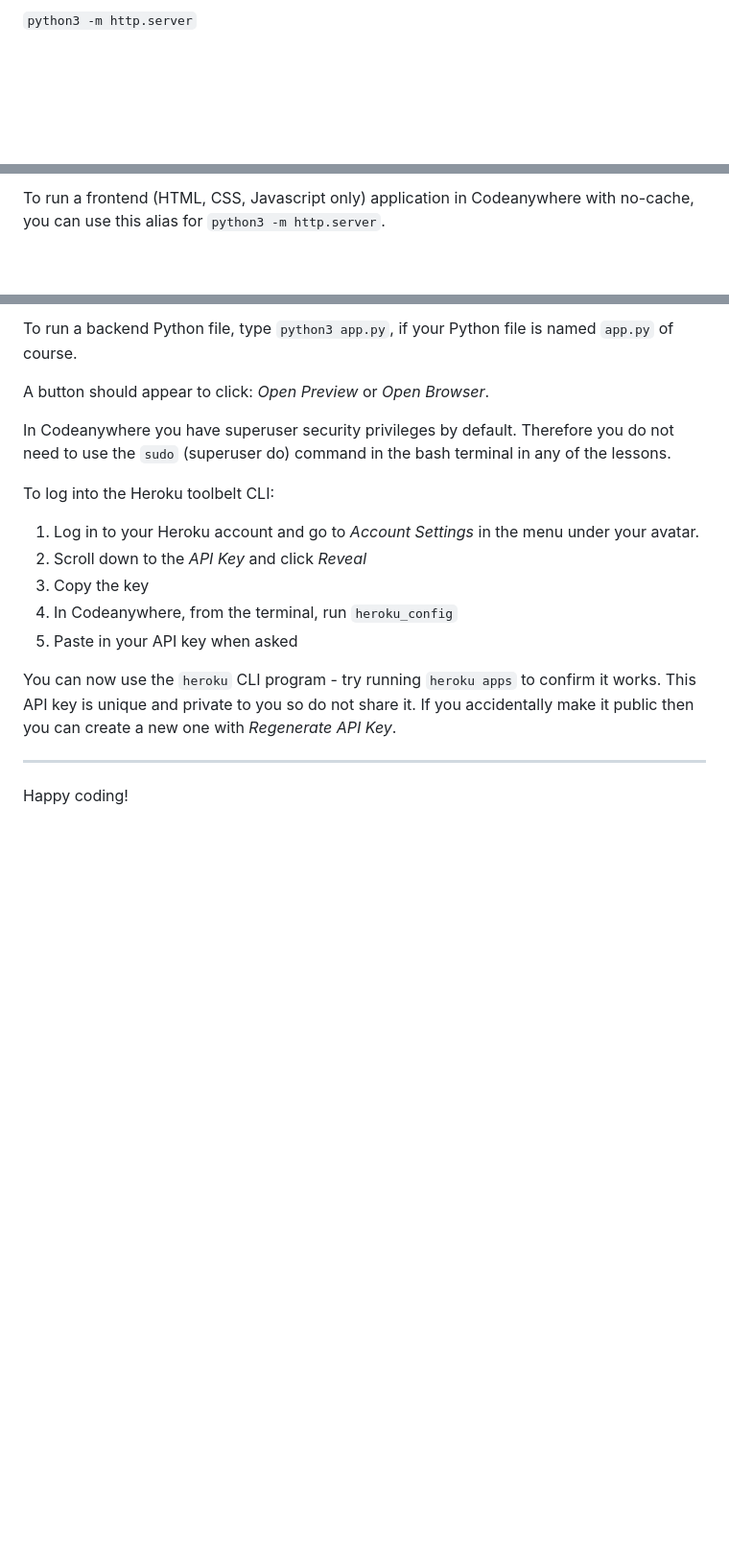
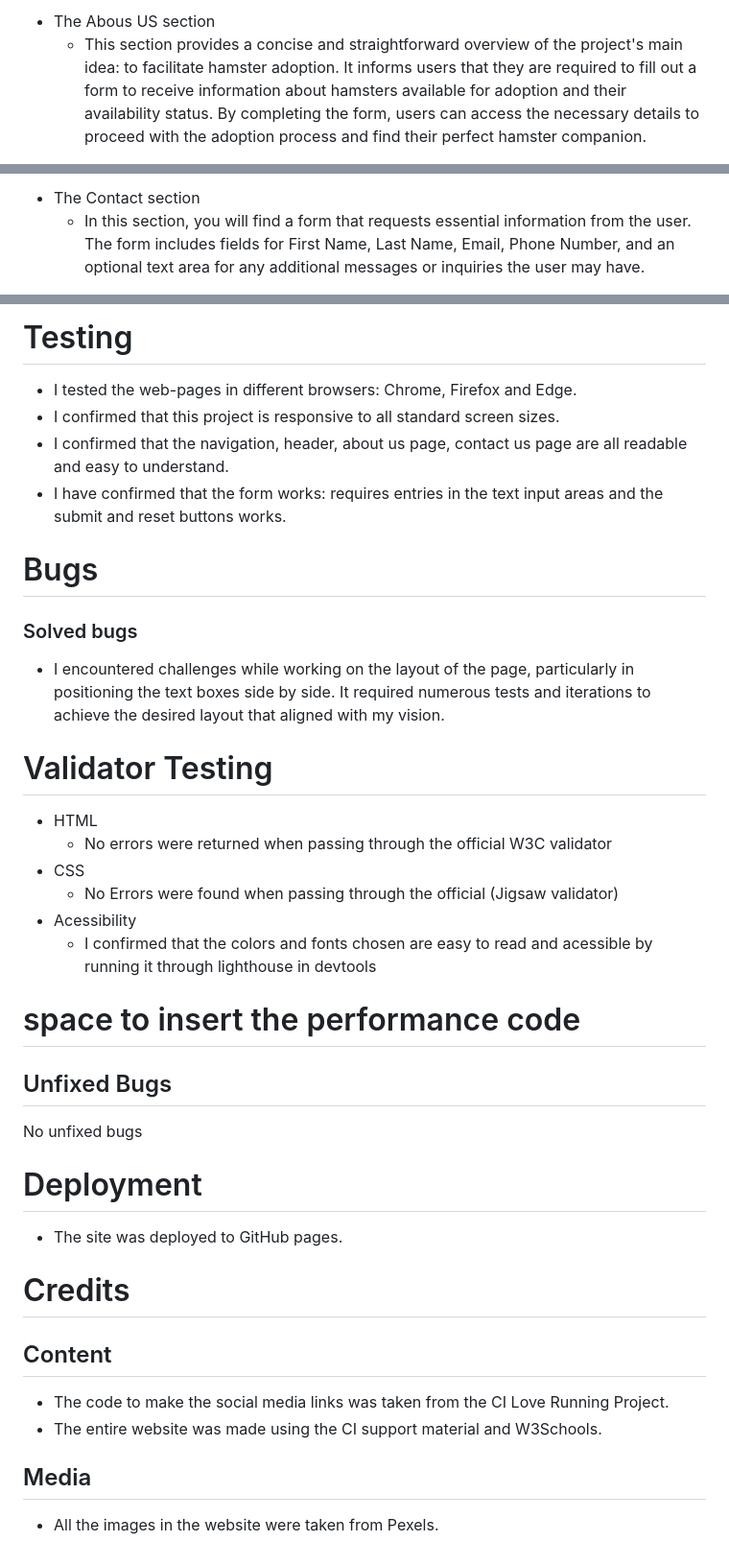
Before and after one commit to ketheleenbazan/sweet-hamsters, a Markdown page: README.md, 3 parts joined by grey strips. Shown: that part at 96% size. GitHub-like rendering; blank space fills up the shorter version.

```diff
--- a/README.md
+++ b/README.md
@@ -30,3 +35,4 @@ To run a frontend (HTML, CSS, Javascript only) application in Codeanywhere, in t
 
-`python3 -m http.server`
+- The Abous US section
+  - This section provides a concise and straightforward overview of the project's main idea: to facilitate hamster adoption. It informs users that they are required to fill out a form to receive information about hamsters available for adoption and their availability status. By completing the form, users can access the necessary details to proceed with the adoption process and find their perfect hamster companion.
 
@@ -34,3 +40,4 @@ A button should appear to click: _Open Preview_ or _Open Browser_.
 
-To run a frontend (HTML, CSS, Javascript only) application in Codeanywhere with no-cache, you can use this alias for `python3 -m http.server`.
+- The Contact section
+  - In this section, you will find a form that requests essential information from the user. The form includes fields for First Name, Last Name, Email, Phone Number, and an optional text area for any additional messages or inquiries the user may have.
 
@@ -38,20 +45,43 @@ To run a frontend (HTML, CSS, Javascript only) application in Codeanywhere with
 
-To run a backend Python file, type `python3 app.py`, if your Python file is named `app.py` of course.
+# Testing
 
-A button should appear to click: _Open Preview_ or _Open Browser_.
+- I tested the web-pages in different browsers: Chrome, Firefox and Edge.
+- I confirmed that this project is responsive to all standard screen sizes.
+- I confirmed that the navigation, header, about us page, contact us page are all readable and easy to understand.
+- I have confirmed that the form works: requires entries in the text input areas and the submit and reset buttons works.
 
-In Codeanywhere you have superuser security privileges by default. Therefore you do not need to use the `sudo` (superuser do) command in the bash terminal in any of the lessons.
+# Bugs
 
-To log into the Heroku toolbelt CLI:
+### Solved bugs
 
-1. Log in to your Heroku account and go to _Account Settings_ in the menu under your avatar.
-2. Scroll down to the _API Key_ and click _Reveal_
-3. Copy the key
-4. In Codeanywhere, from the terminal, run `heroku_config`
-5. Paste in your API key when asked
+- I encountered challenges while working on the layout of the page, particularly in positioning the text boxes side by side. It required numerous tests and iterations to achieve the desired layout that aligned with my vision.
 
-You can now use the `heroku` CLI program - try running `heroku apps` to confirm it works. This API key is unique and private to you so do not share it. If you accidentally make it public then you can create a new one with _Regenerate API Key_.
+# Validator Testing
 
----
+- HTML
+  - No errors were returned when passing through the official W3C validator
+- CSS
+  - No Errors were found when passing through the official (Jigsaw validator)
+- Acessibility
+  - I confirmed that the colors and fonts chosen are easy to read and acessible by running it through lighthouse in devtools
 
-Happy coding!
+# space to insert the performance code
+
+## Unfixed Bugs
+
+No unfixed bugs
+
+# Deployment
+
+- The site was deployed to GitHub pages.
+
+# Credits
+
+## Content
+
+- The code to make the social media links was taken from the CI Love Running Project.
+- The entire website was made using the CI support material and W3Schools.
+
+## Media
+
+- All the images in the website were taken from Pexels.
```
Also changed, not shown: other parts of README.md (+15 -10 lines).
